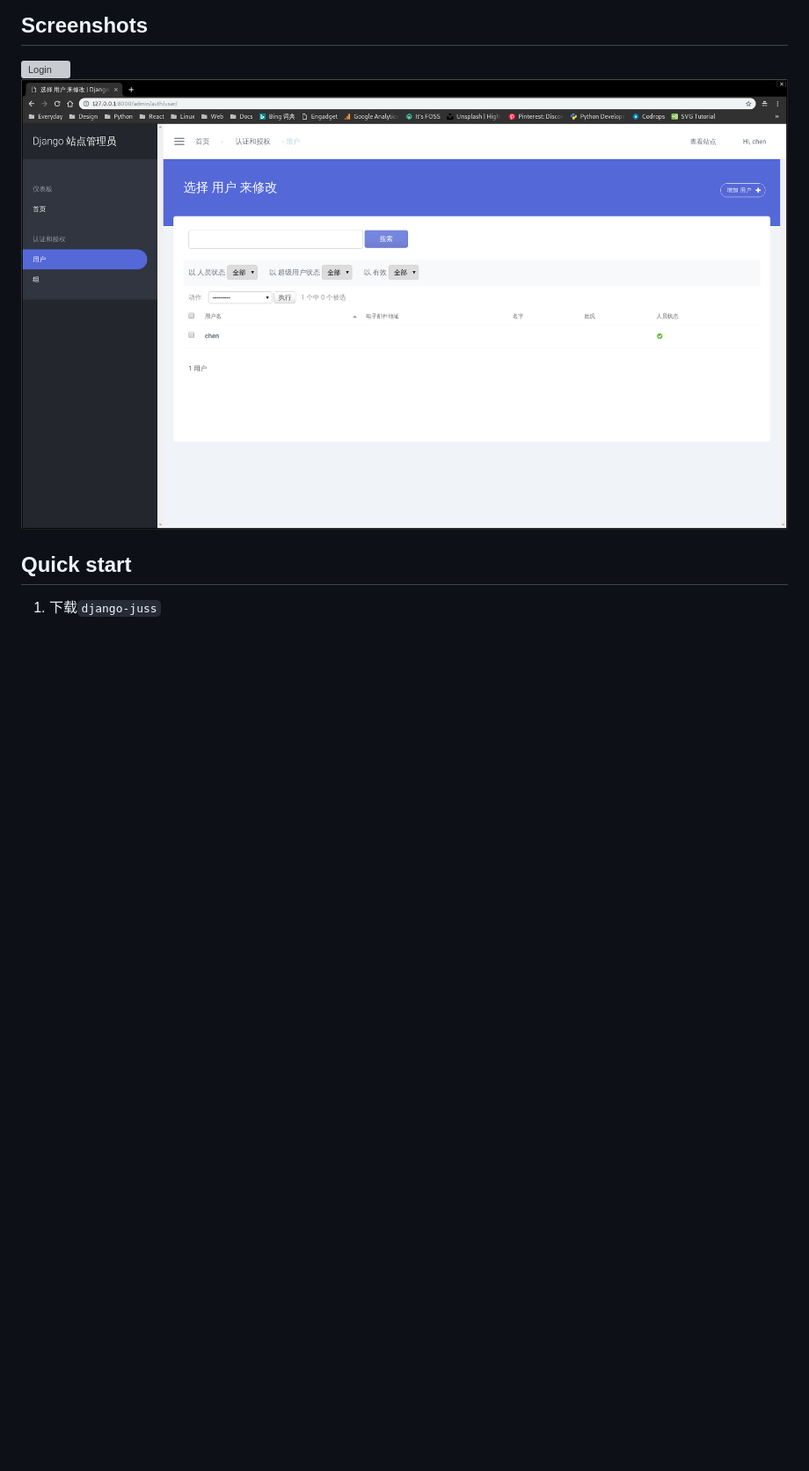
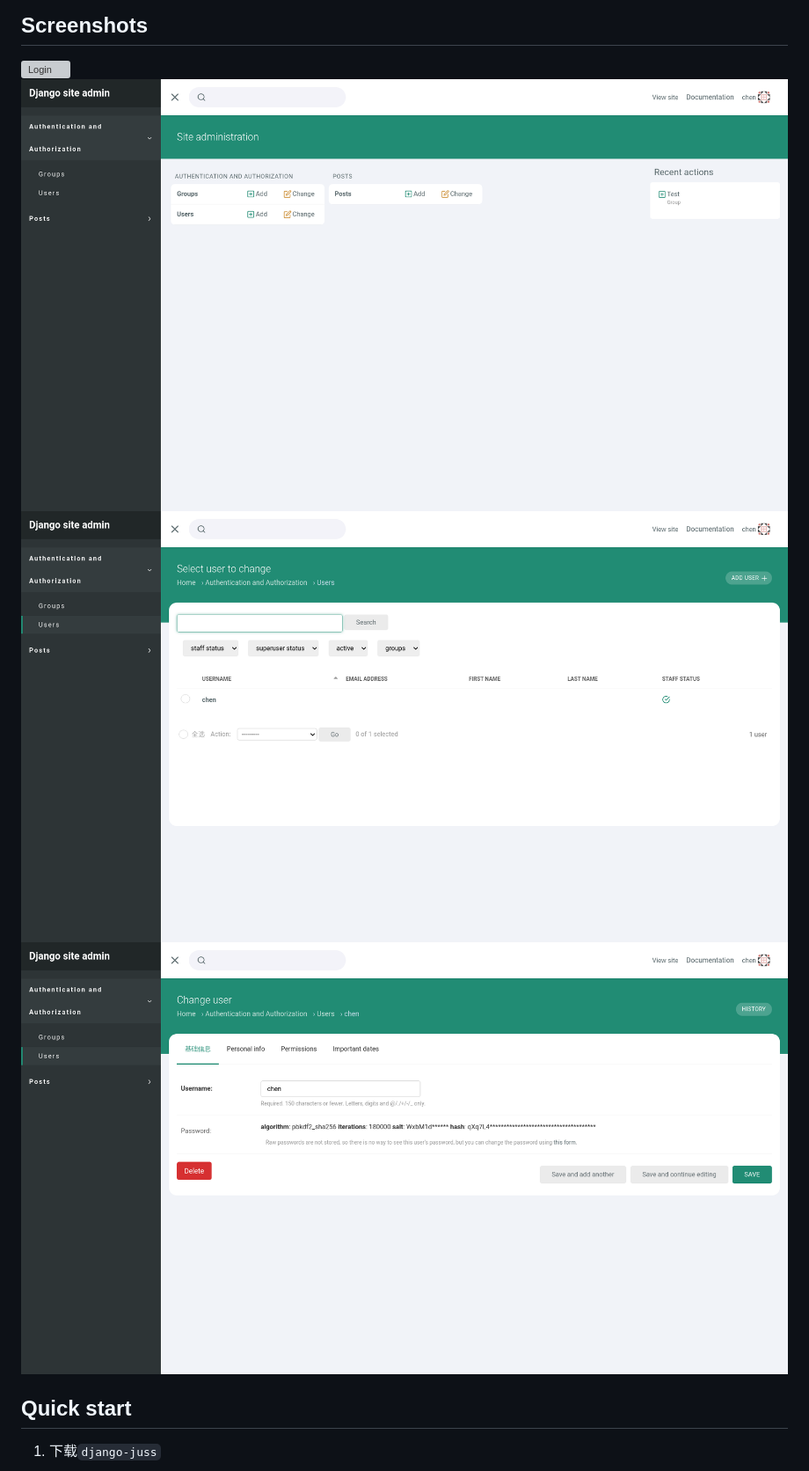
Before and after one commit to ChanMo/django-juss, a Markdown page: README.md, the part around the change. Shown: that part at 88% size. Rendered like a GitHub page; pictures changed too: changeform.png (added), changelist.png (added), index.png (added); blank space fills up the shorter version; grey boxes are pictures that could not be loaded.

Commit message:
update screenshot

```diff
--- a/README.md
+++ b/README.md
@@ -5,7 +5,9 @@
 ## Screenshots
 
 ![Login](./login.png)
-![Users](./users.png)
+![Index](./index.png)
+![ChangeList](./changelist.png)
+![ChangeForm](./changeform.png)
 
 
 ## Quick start
```
Also changed, not shown: 1 other file.
